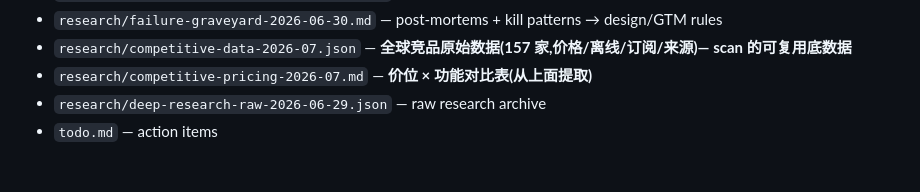
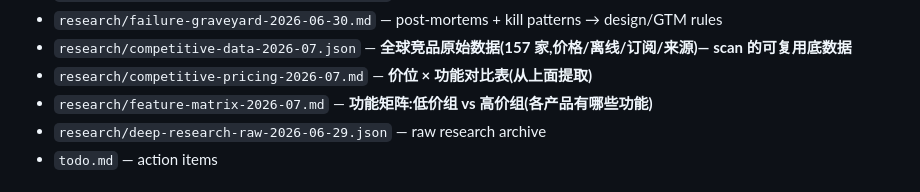
Before and after one commit to Jaxkiewu0628/second_eye, a Markdown page: business/status.md, the part around the change. Rendered like a GitHub page.

```diff
--- a/business/status.md
+++ b/business/status.md
@@ -56,6 +56,7 @@ Not a blocker. Jackie owns YCane (Conrad T&C). New tech is his own post-2023 bui
 - `research/failure-graveyard-2026-06-30.md` — post-mortems + kill patterns → design/GTM rules
 - `research/competitive-data-2026-07.json` — **全球竞品原始数据(157 家,价格/离线/订阅/来源)— scan 的可复用底数据**
 - `research/competitive-pricing-2026-07.md` — **价位 × 功能对比表(从上面提取)**
+- `research/feature-matrix-2026-07.md` — **功能矩阵:低价组 vs 高价组(各产品有哪些功能)**
 - `research/deep-research-raw-2026-06-29.json` — raw research archive
 - `todo.md` — action items
 
```
Also changed, not shown: business/research/feature-matrix-2026-07.md (added, +76 -0 lines).
